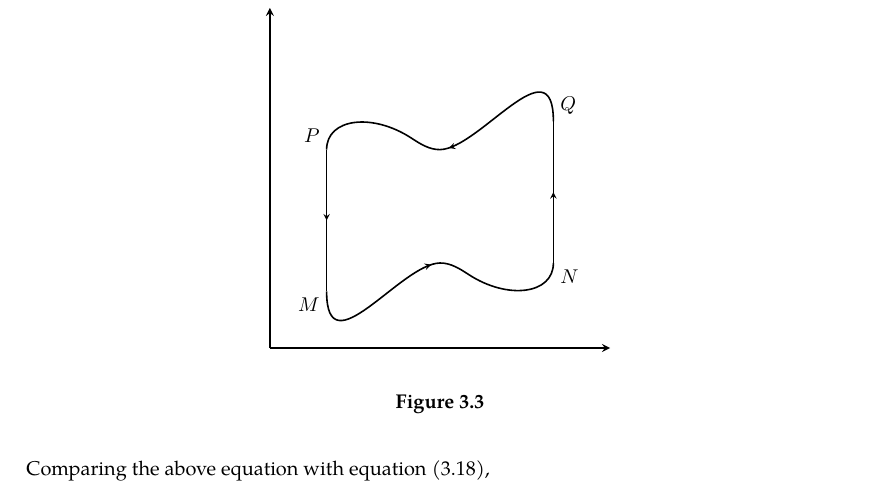
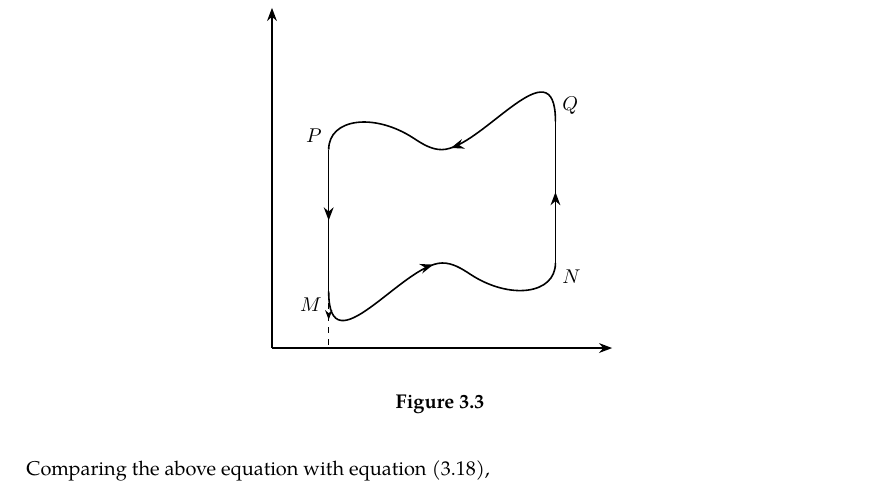
Before and after one commit to slipperking/complex-analysis-latex, a LaTeX document (main.tex): part of page 21 of 21, cut so that both start at the same text. Compiled offline with pdfLaTeX.

Commit message:
overleaf_to_git (Fri May 23 16:33:05 2025 -0700): update main.tex from r4240 to r4252

```diff
--- a/main.tex
+++ b/main.tex
@@ -562,10 +562,12 @@ When Cauchy famously published \autoref{thm:cauchyintegralformula} and \autoref{
             \coordinate (Q) at (5, 4);
             \coordinate (N) at (5, 1.5);
 
-            \draw[->, thick] (0, 0) -- (6, 0);
-            \draw[->, thick] (0, 0) -- (0, 6);
+            \draw[-{Stealth}, thick] (0, 0) -- (6, 0);
+            \draw[-{Stealth}, thick] (0, 0) -- (0, 6);
 
             \draw[thick, arrow style] (P) -- (M);
+            \path let \p1 = (M) in coordinate (Mxint) at (\x1, 0);
+            \draw[dashed, arrow style] (M) -- (Mxint);
             \draw[thick, arrow style] (Q) to[out angle=90, in angle=90, curve through = {([shift={(2, 0)}] P) ([shift={(1.5, 0.2)}] P)}] (P);
             \draw[thick, arrow style] (N) -- (Q);
             \draw[thick, arrow style] (M) to[out angle=270, in angle=270, curve through = {([shift={(-2, 0)}] N) ([shift={(-1.5, -0.2)}] N)}] (N);
```
Also changed, not shown: main.tex (2 more changed lines).
